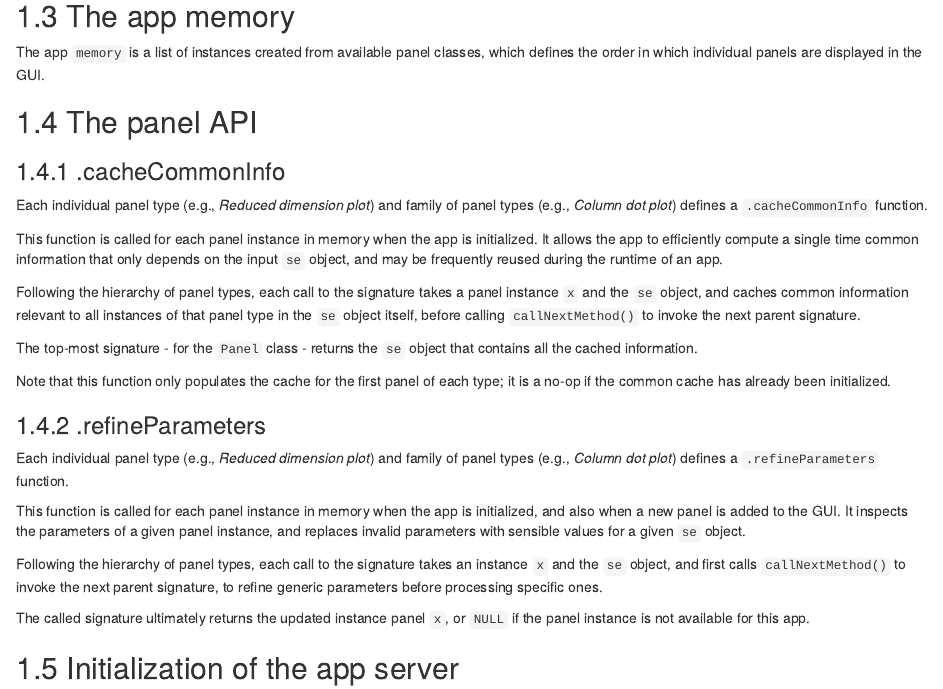
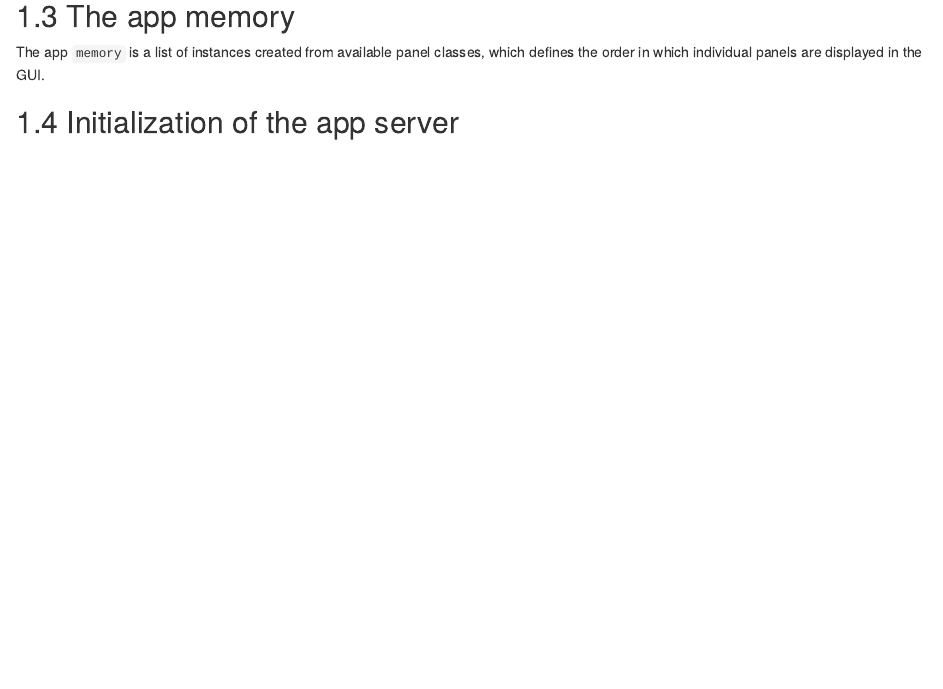
Before and after one commit to kevinrue/iSEE-book, an R Markdown document (03-server.Rmd): the page in a window 1100 px wide, from 190 px down. Rendered offline with R 4.5, knitr and Pandoc, with nearby package versions; drawn as R Markdown's standard HTML page in place of the format the file asks for.

Commit message:
Move the panel API out of the server chapter

```diff
--- a/02-server.Rmd
+++ b/03-server.Rmd
@@ -37,32 +37,6 @@ Some examples:
 
 The app `memory` is a list of instances created from available panel classes, which defines the order in which individual panels are displayed in the GUI.
 
-## The panel API {#panel-api}
-
-### .cacheCommonInfo
-
-Each individual panel type (e.g., _Reduced dimension plot_) and family of panel types (e.g., _Column dot plot_) defines a `.cacheCommonInfo` function.
-
-This function is called for each panel instance in memory when the app is initialized.
-It allows the app to efficiently compute a single time common information that only depends on the input `se` object, and may be frequently reused during the runtime of an app.
-
-Following the hierarchy of panel types, each call to the signature takes a panel instance `x` and the `se` object, and caches common information relevant to all instances of that panel type in the `se` object itself, before calling `callNextMethod()` to invoke the next parent signature.
-
-The top-most signature - for the `Panel` class - returns the `se` object that contains all the cached information.
-
-Note that this function only populates the cache for the first panel of each type; it is a no-op if the common cache has already been initialized.
-
-### .refineParameters
-
-Each individual panel type (e.g., _Reduced dimension plot_) and family of panel types (e.g., _Column dot plot_) defines a `.refineParameters` function.
-
-This function is called for each panel instance in memory when the app is initialized, and also when a new panel is added to the GUI.
-It inspects the parameters of a given panel instance, and replaces invalid parameters with sensible values for a given `se` object.
-
-Following the hierarchy of panel types, each call to the signature takes an instance `x` and the `se` object, and first calls `callNextMethod()` to invoke the next parent signature, to refine generic parameters before processing specific ones.
-
-The called signature ultimately returns the updated instance panel `x`, or `NULL` if the panel instance is not available for this app.
-
 ## Initialization of the app server
 
 The app server is initialized as soon as a valid `se` object is provided.
```
Also changed, not shown: 02-api.Rmd (added, +25 -0 lines).
